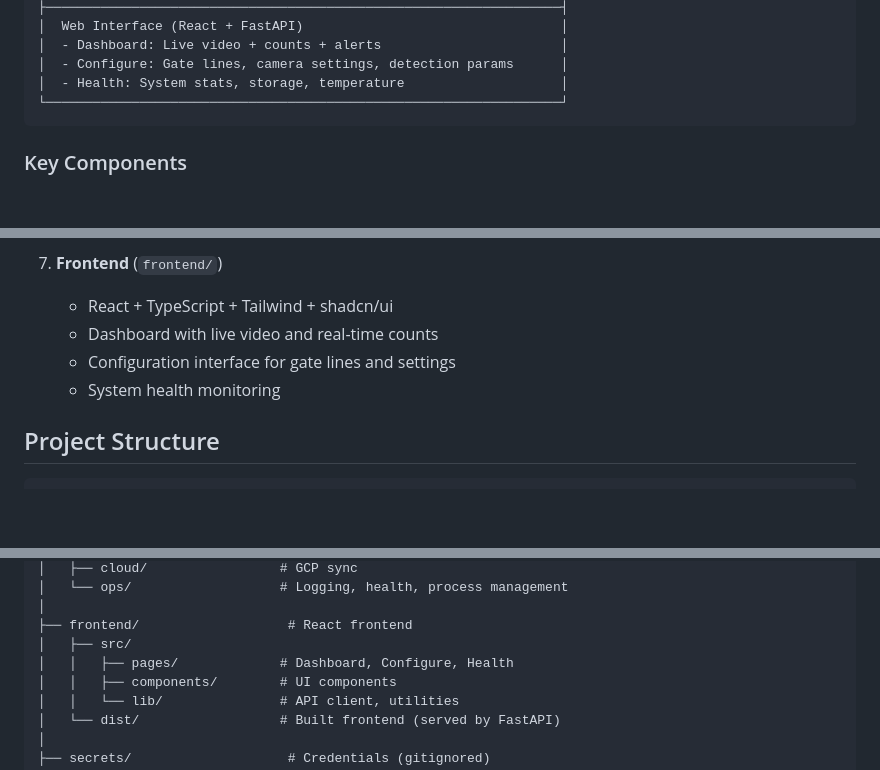
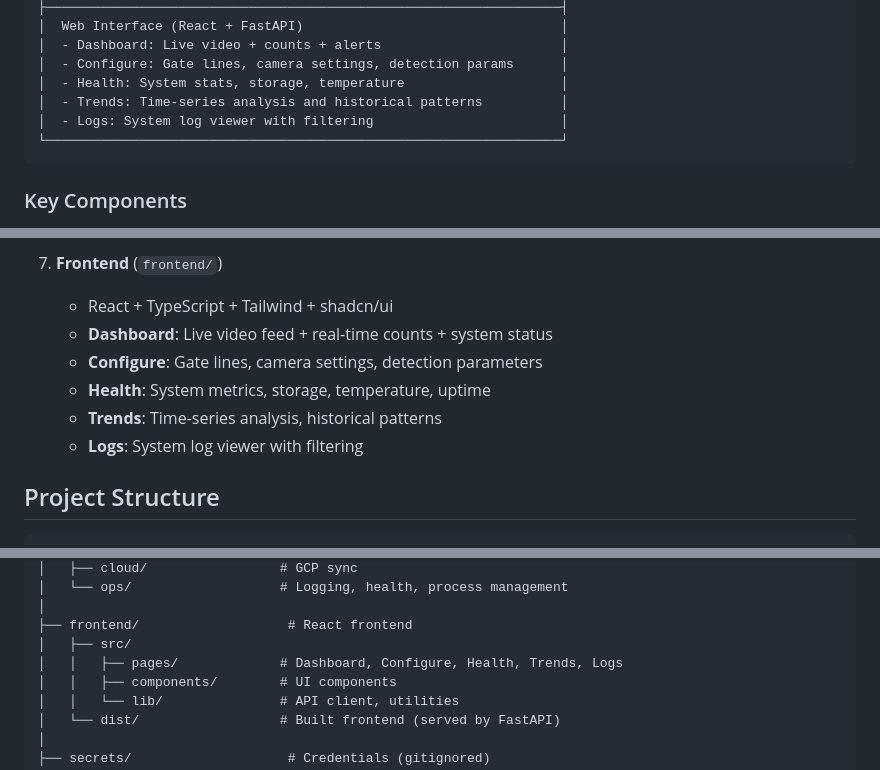
Before and after one commit to emsimadr/traffic-monitor, a Markdown page: README.md, 3 parts joined by grey strips. Rendered like a GitHub page; blank space fills up the shorter version.

````diff
--- a/README.md
+++ b/README.md
@@ -37,6 +37,8 @@ Residential streets often lack objective data about traffic patterns, volumes, a
 │  - Dashboard: Live video + counts + alerts                       │
 │  - Configure: Gate lines, camera settings, detection params      │
 │  - Health: System stats, storage, temperature                    │
+│  - Trends: Time-series analysis and historical patterns          │
+│  - Logs: System log viewer with filtering                        │
 └──────────────────────────────────────────────────────────────────┘
 ```
 
@@ -78,9 +80,11 @@ Residential streets often lack objective data about traffic patterns, volumes, a
 
 7. **Frontend** (`frontend/`)
    - React + TypeScript + Tailwind + shadcn/ui
-   - Dashboard with live video and real-time counts
-   - Configuration interface for gate lines and settings
-   - System health monitoring
+   - **Dashboard**: Live video feed + real-time counts + system status
+   - **Configure**: Gate lines, camera settings, detection parameters
+   - **Health**: System metrics, storage, temperature, uptime
+   - **Trends**: Time-series analysis, historical patterns
+   - **Logs**: System log viewer with filtering
 
 ## Project Structure
 
@@ -110,7 +114,7 @@ traffic-monitor/
 │
 ├── frontend/                   # React frontend
 │   ├── src/
-│   │   ├── pages/             # Dashboard, Configure, Health
+│   │   ├── pages/             # Dashboard, Configure, Health, Trends, Logs
 │   │   ├── components/        # UI components
 │   │   └── lib/               # API client, utilities
 │   └── dist/                  # Built frontend (served by FastAPI)
````
Also changed, not shown: other parts of README.md (+95 -4 lines), docs/PROJECT_ASSESSMENT_2026-01.md (added, +474 -0 lines).
